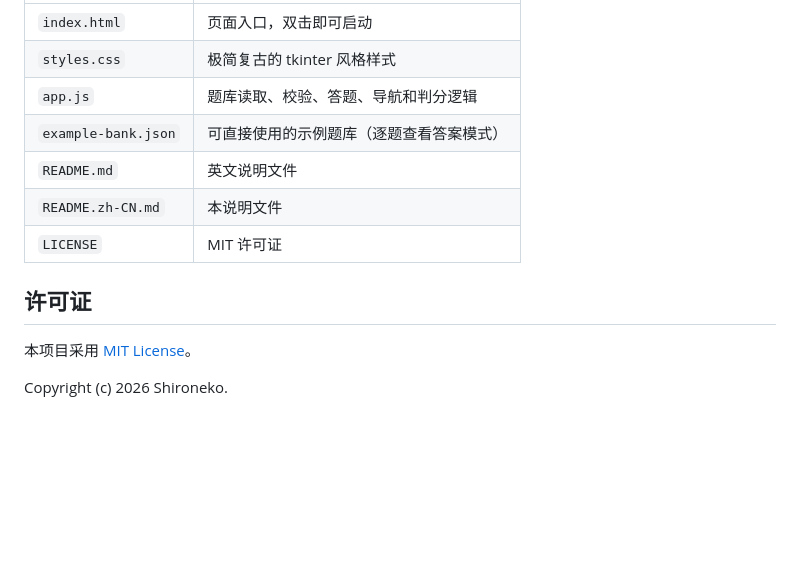
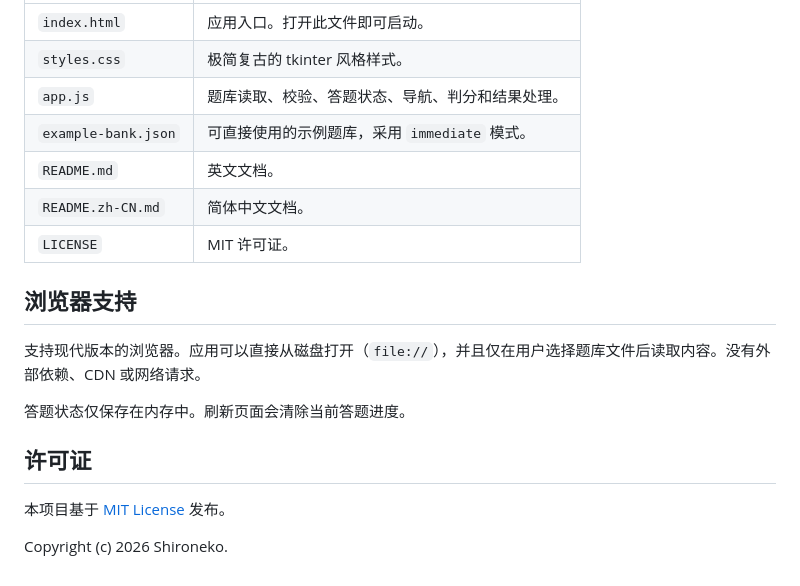
Before and after one commit to murasamenene/mcq-runner, a Markdown page: README.zh-CN.md, the part around one of its changes. Drawn GitHub-style; blank space fills up the shorter version.

```diff
--- a/README.zh-CN.md
+++ b/README.zh-CN.md
@@ -109,14 +137,20 @@
 | --- | --- |
-| `index.html` | 页面入口，双击即可启动 |
-| `styles.css` | 极简复古的 tkinter 风格样式 |
-| `app.js` | 题库读取、校验、答题、导航和判分逻辑 |
-| `example-bank.json` | 可直接使用的示例题库（逐题查看答案模式） |
-| `README.md` | 英文说明文件 |
-| `README.zh-CN.md` | 本说明文件 |
-| `LICENSE` | MIT 许可证 |
+| `index.html` | 应用入口。打开此文件即可启动。 |
+| `styles.css` | 极简复古的 tkinter 风格样式。 |
+| `app.js` | 题库读取、校验、答题状态、导航、判分和结果处理。 |
+| `example-bank.json` | 可直接使用的示例题库，采用 `immediate` 模式。 |
+| `README.md` | 英文文档。 |
+| `README.zh-CN.md` | 简体中文文档。 |
+| `LICENSE` | MIT 许可证。 |
+
+## 浏览器支持
+
+支持现代版本的浏览器。应用可以直接从磁盘打开（`file://`），并且仅在用户选择题库文件后读取内容。没有外部依赖、CDN 或网络请求。
+
+答题状态仅保存在内存中。刷新页面会清除当前答题进度。
 
 ## 许可证
 
-本项目采用 [MIT License](LICENSE)。
+本项目基于 [MIT License](LICENSE) 发布。
 
 Copyright (c) 2026 Shironeko.
```
Also changed, not shown: other parts of README.zh-CN.md (+91 -63 lines), README.md (+2 -4 lines).
